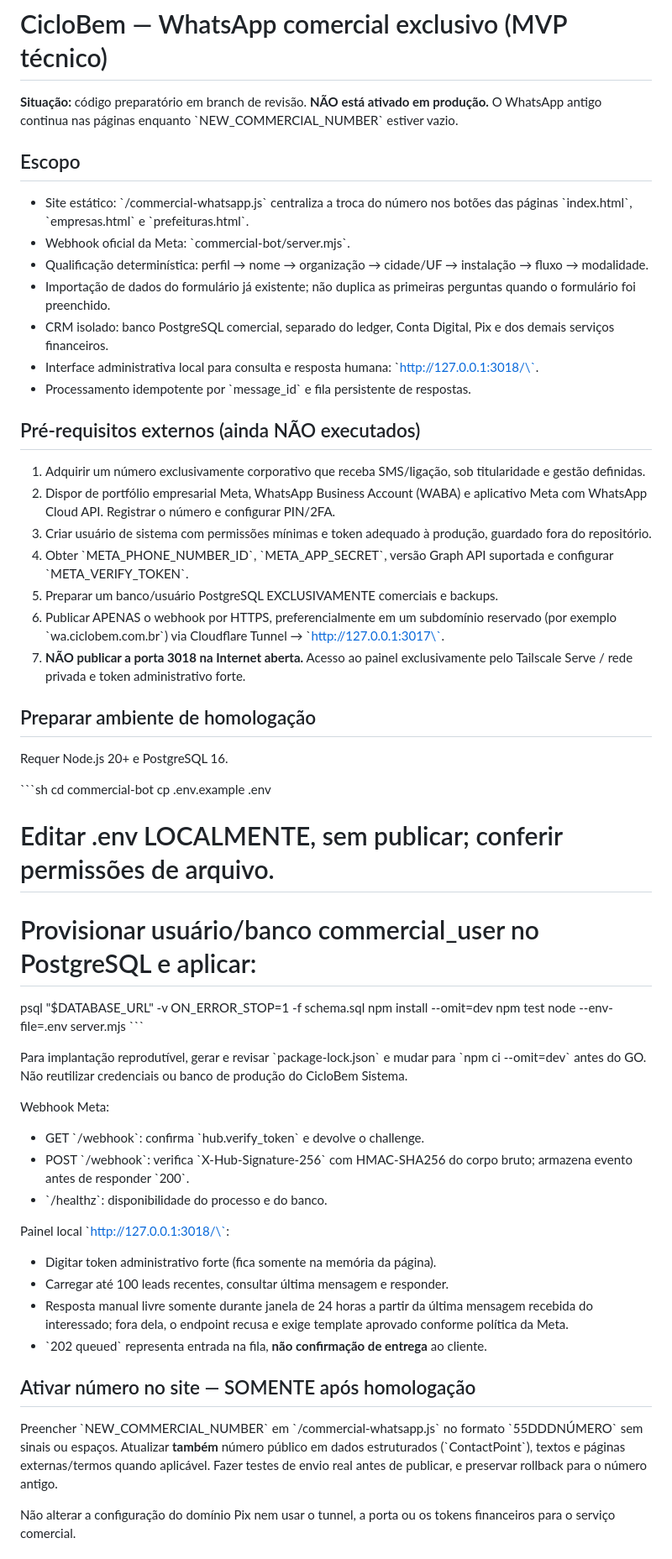
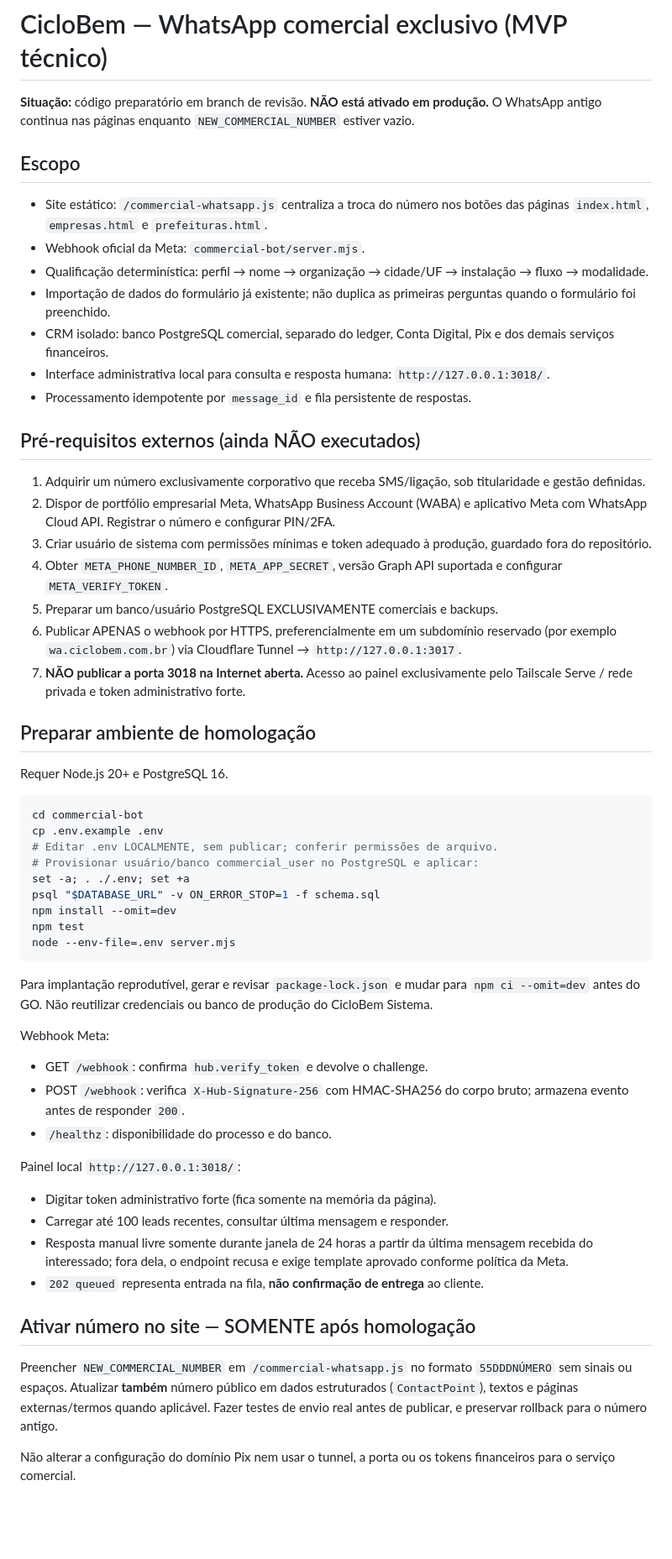
Before and after one commit to Ricardojra/ciclobem, a Markdown page: commercial-bot/README.md, the part around one of its changes. Shown at 84% size. Drawn GitHub-style; blank space fills up the shorter version.

Commit message:
docs(commercial): correct README code fences and environment loading

````diff
--- a/commercial-bot/README.md
+++ b/commercial-bot/README.md
@@ -1,59 +1,60 @@
 # CicloBem — WhatsApp comercial exclusivo (MVP técnico)
 
 **Situação:** código preparatório em branch de revisão. **NÃO está ativado em produção.**
-O WhatsApp antigo continua nas páginas enquanto \`NEW_COMMERCIAL_NUMBER\` estiver vazio.
+O WhatsApp antigo continua nas páginas enquanto `NEW_COMMERCIAL_NUMBER` estiver vazio.
 
 ## Escopo
 
-- Site estático: \`/commercial-whatsapp.js\` centraliza a troca do número nos botões das páginas \`index.html\`, \`empresas.html\` e \`prefeituras.html\`.
-- Webhook oficial da Meta: \`commercial-bot/server.mjs\`.
+- Site estático: `/commercial-whatsapp.js` centraliza a troca do número nos botões das páginas `index.html`, `empresas.html` e `prefeituras.html`.
+- Webhook oficial da Meta: `commercial-bot/server.mjs`.
 - Qualificação determinística: perfil → nome → organização → cidade/UF → instalação → fluxo → modalidade.
 - Importação de dados do formulário já existente; não duplica as primeiras perguntas quando o formulário foi preenchido.
 - CRM isolado: banco PostgreSQL comercial, separado do ledger, Conta Digital, Pix e dos demais serviços financeiros.
-- Interface administrativa local para consulta e resposta humana: \`http://127.0.0.1:3018/\`.
-- Processamento idempotente por \`message_id\` e fila persistente de respostas.
+- Interface administrativa local para consulta e resposta humana: `http://127.0.0.1:3018/`.
+- Processamento idempotente por `message_id` e fila persistente de respostas.
 
 ## Pré-requisitos externos (ainda NÃO executados)
 
 1. Adquirir um número exclusivamente corporativo que receba SMS/ligação, sob titularidade e gestão definidas.
 2. Dispor de portfólio empresarial Meta, WhatsApp Business Account (WABA) e aplicativo Meta com WhatsApp Cloud API. Registrar o número e configurar PIN/2FA.
 3. Criar usuário de sistema com permissões mínimas e token adequado à produção, guardado fora do repositório.
-4. Obter \`META_PHONE_NUMBER_ID\`, \`META_APP_SECRET\`, versão Graph API suportada e configurar \`META_VERIFY_TOKEN\`.
+4. Obter `META_PHONE_NUMBER_ID`, `META_APP_SECRET`, versão Graph API suportada e configurar `META_VERIFY_TOKEN`.
 5. Preparar um banco/usuário PostgreSQL EXCLUSIVAMENTE comerciais e backups.
-6. Publicar APENAS o webhook por HTTPS, preferencialmente em um subdomínio reservado (por exemplo \`wa.ciclobem.com.br\`) via Cloudflare Tunnel → \`http://127.0.0.1:3017\`.
+6. Publicar APENAS o webhook por HTTPS, preferencialmente em um subdomínio reservado (por exemplo `wa.ciclobem.com.br`) via Cloudflare Tunnel → `http://127.0.0.1:3017`.
 7. **NÃO publicar a porta 3018 na Internet aberta.** Acesso ao painel exclusivamente pelo Tailscale Serve / rede privada e token administrativo forte.
 
 ## Preparar ambiente de homologação
 
 Requer Node.js 20+ e PostgreSQL 16.
 
-\`\`\`sh
+```sh
 cd commercial-bot
 cp .env.example .env
 # Editar .env LOCALMENTE, sem publicar; conferir permissões de arquivo.
 # Provisionar usuário/banco commercial_user no PostgreSQL e aplicar:
+set -a; . ./.env; set +a
 psql "$DATABASE_URL" -v ON_ERROR_STOP=1 -f schema.sql
 npm install --omit=dev
 npm test
 node --env-file=.env server.mjs
-\`\`\`
+```
 
-Para implantação reprodutível, gerar e revisar \`package-lock.json\` e mudar para \`npm ci --omit=dev\` antes do GO. Não reutilizar credenciais ou banco de produção do CicloBem Sistema.
+Para implantação reprodutível, gerar e revisar `package-lock.json` e mudar para `npm ci --omit=dev` antes do GO. Não reutilizar credenciais ou banco de produção do CicloBem Sistema.
 
 Webhook Meta:
-- GET \`/webhook\`: confirma \`hub.verify_token\` e devolve o challenge.
-- POST \`/webhook\`: verifica \`X-Hub-Signature-256\` com HMAC-SHA256 do corpo bruto; armazena evento antes de responder \`200\`.
-- \`/healthz\`: disponibilidade do processo e do banco.
+- GET `/webhook`: confirma `hub.verify_token` e devolve o challenge.
+- POST `/webhook`: verifica `X-Hub-Signature-256` com HMAC-SHA256 do corpo bruto; armazena evento antes de responder `200`.
+- `/healthz`: disponibilidade do processo e do banco.
 
-Painel local \`http://127.0.0.1:3018/\`:
+Painel local `http://127.0.0.1:3018/`:
 - Digitar token administrativo forte (fica somente na memória da página).
 - Carregar até 100 leads recentes, consultar última mensagem e responder.
 - Resposta manual livre somente durante janela de 24 horas a partir da última mensagem recebida do interessado; fora dela, o endpoint recusa e exige template aprovado conforme política da Meta.
-- \`202 queued\` representa entrada na fila, **não confirmação de entrega** ao cliente.
+- `202 queued` representa entrada na fila, **não confirmação de entrega** ao cliente.
 
 ## Ativar número no site — SOMENTE após homologação
 
-Preencher \`NEW_COMMERCIAL_NUMBER\` em \`/commercial-whatsapp.js\` no formato \`55DDDNÚMERO\` sem sinais ou espaços. Atualizar **também** número público em dados estruturados (\`ContactPoint\`), textos e páginas externas/termos quando aplicável. Fazer testes de envio real antes de publicar, e preservar rollback para o número antigo.
+Preencher `NEW_COMMERCIAL_NUMBER` em `/commercial-whatsapp.js` no formato `55DDDNÚMERO` sem sinais ou espaços. Atualizar **também** número público em dados estruturados (`ContactPoint`), textos e páginas externas/termos quando aplicável. Fazer testes de envio real antes de publicar, e preservar rollback para o número antigo.
 
 Não alterar a configuração do domínio Pix nem usar o tunnel, a porta ou os tokens financeiros para o serviço comercial.
 
````
Also changed, not shown: other parts of commercial-bot/README.md (+4 -4 lines).
